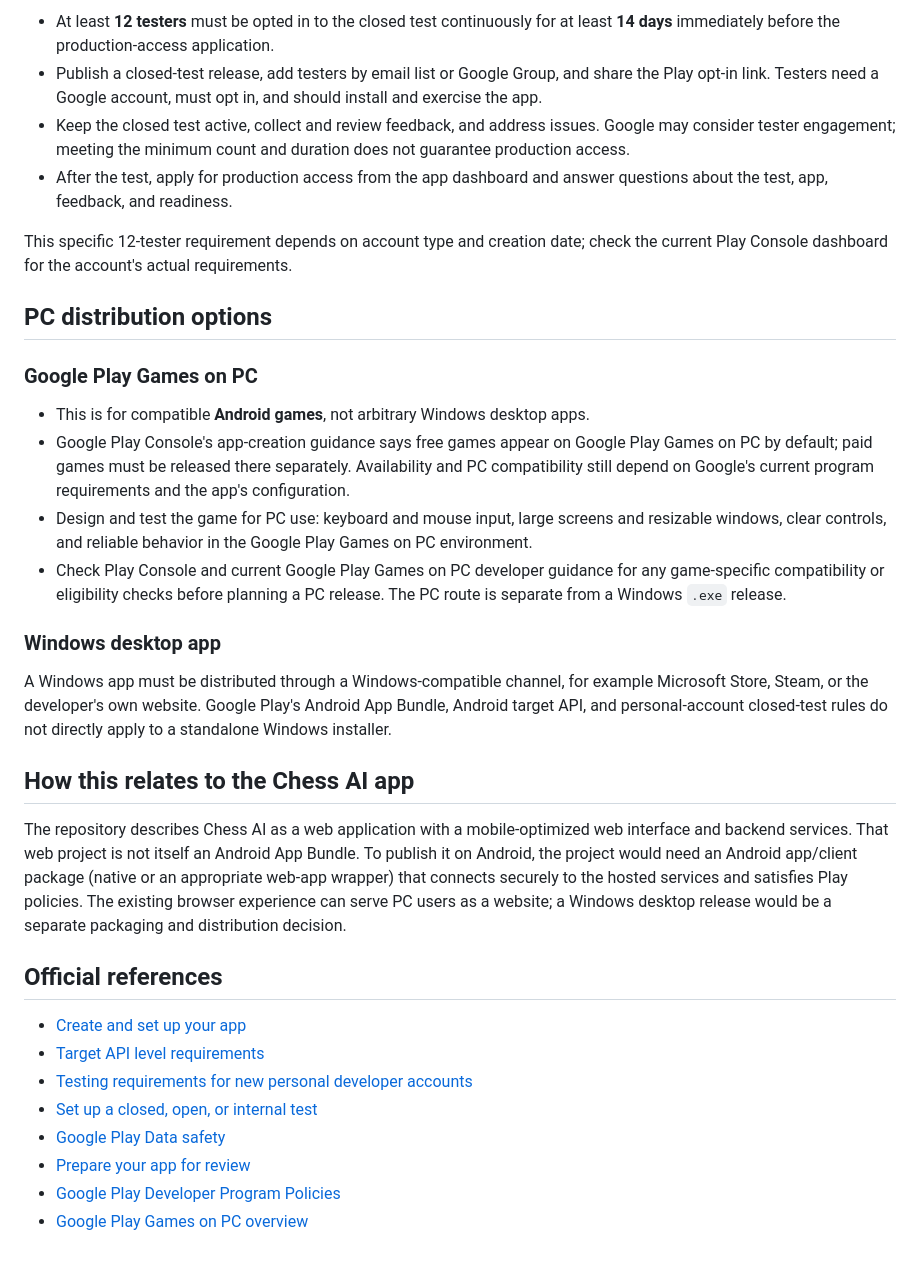
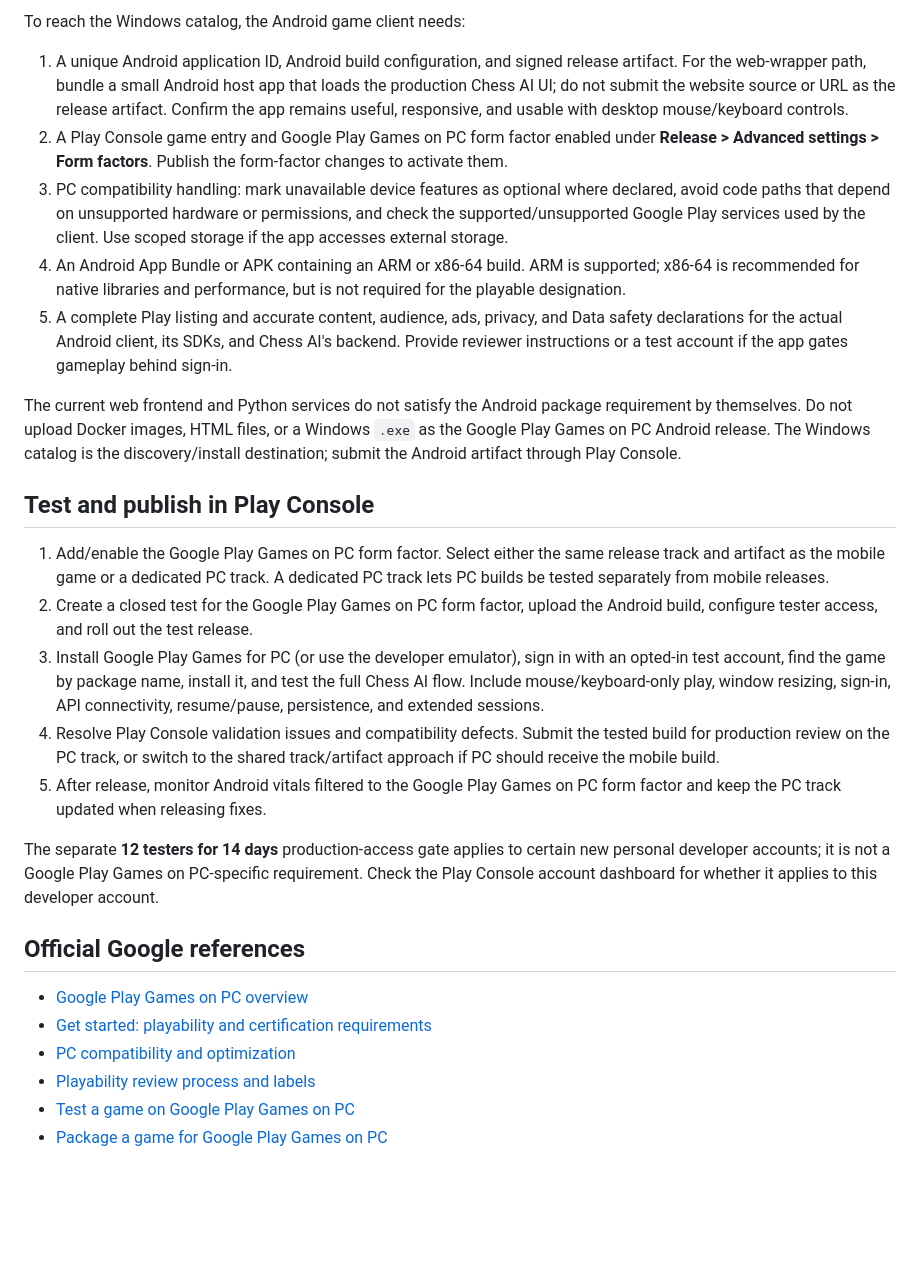
Before and after one commit to RouseRo/Chess-ai-app, a Markdown page: docs/GOOGLE_PLAY_PUBLISHING_REQUIREMENTS.md, the part around one of its changes. GitHub-like rendering; blank space fills up the shorter version.

```diff
--- a/docs/GOOGLE_PLAY_PUBLISHING_REQUIREMENTS.md
+++ b/docs/GOOGLE_PLAY_PUBLISHING_REQUIREMENTS.md
@@ -50,35 +39,29 @@ If the developer account is a **personal account created after November 13, 2023
 
-- At least **12 testers** must be opted in to the closed test continuously for at least **14 days** immediately before the production-access application.
-- Publish a closed-test release, add testers by email list or Google Group, and share the Play opt-in link. Testers need a Google account, must opt in, and should install and exercise the app.
-- Keep the closed test active, collect and review feedback, and address issues. Google may consider tester engagement; meeting the minimum count and duration does not guarantee production access.
-- After the test, apply for production access from the app dashboard and answer questions about the test, app, feedback, and readiness.
+To reach the Windows catalog, the Android game client needs:
 
-This specific 12-tester requirement depends on account type and creation date; check the current Play Console dashboard for the account's actual requirements.
+1. A unique Android application ID, Android build configuration, and signed release artifact. For the web-wrapper path, bundle a small Android host app that loads the production Chess AI UI; do not submit the website source or URL as the release artifact. Confirm the app remains useful, responsive, and usable with desktop mouse/keyboard controls.
+2. A Play Console game entry and Google Play Games on PC form factor enabled under **Release > Advanced settings > Form factors**. Publish the form-factor changes to activate them.
+3. PC compatibility handling: mark unavailable device features as optional where declared, avoid code paths that depend on unsupported hardware or permissions, and check the supported/unsupported Google Play services used by the client. Use scoped storage if the app accesses external storage.
+4. An Android App Bundle or APK containing an ARM or x86-64 build. ARM is supported; x86-64 is recommended for native libraries and performance, but is not required for the playable designation.
+5. A complete Play listing and accurate content, audience, ads, privacy, and Data safety declarations for the actual Android client, its SDKs, and Chess AI's backend. Provide reviewer instructions or a test account if the app gates gameplay behind sign-in.
 
-## PC distribution options
+The current web frontend and Python services do not satisfy the Android package requirement by themselves. Do not upload Docker images, HTML files, or a Windows `.exe` as the Google Play Games on PC Android release. The Windows catalog is the discovery/install destination; submit the Android artifact through Play Console.
 
-### Google Play Games on PC
+## Test and publish in Play Console
 
-- This is for compatible **Android games**, not arbitrary Windows desktop apps.
-- Google Play Console's app-creation guidance says free games appear on Google Play Games on PC by default; paid games must be released there separately. Availability and PC compatibility still depend on Google's current program requirements and the app's configuration.
-- Design and test the game for PC use: keyboard and mouse input, large screens and resizable windows, clear controls, and reliable behavior in the Google Play Games on PC environment.
-- Check Play Console and current Google Play Games on PC developer guidance for any game-specific compatibility or eligibility checks before planning a PC release. The PC route is separate from a Windows `.exe` release.
+1. Add/enable the Google Play Games on PC form factor. Select either the same release track and artifact as the mobile game or a dedicated PC track. A dedicated PC track lets PC builds be tested separately from mobile releases.
+2. Create a closed test for the Google Play Games on PC form factor, upload the Android build, configure tester access, and roll out the test release.
+3. Install Google Play Games for PC (or use the developer emulator), sign in with an opted-in test account, find the game by package name, install it, and test the full Chess AI flow. Include mouse/keyboard-only play, window resizing, sign-in, API connectivity, resume/pause, persistence, and extended sessions.
+4. Resolve Play Console validation issues and compatibility defects. Submit the tested build for production review on the PC track, or switch to the shared track/artifact approach if PC should receive the mobile build.
+5. After release, monitor Android vitals filtered to the Google Play Games on PC form factor and keep the PC track updated when releasing fixes.
 
-### Windows desktop app
+The separate **12 testers for 14 days** production-access gate applies to certain new personal developer accounts; it is not a Google Play Games on PC-specific requirement. Check the Play Console account dashboard for whether it applies to this developer account.
 
-A Windows app must be distributed through a Windows-compatible channel, for example Microsoft Store, Steam, or the developer's own website. Google Play's Android App Bundle, Android target API, and personal-account closed-test rules do not directly apply to a standalone Windows installer.
+## Official Google references
 
-## How this relates to the Chess AI app
-
-The repository describes Chess AI as a web application with a mobile-optimized web interface and backend services. That web project is not itself an Android App Bundle. To publish it on Android, the project would need an Android app/client package (native or an appropriate web-app wrapper) that connects securely to the hosted services and satisfies Play policies. The existing browser experience can serve PC users as a website; a Windows desktop release would be a separate packaging and distribution decision.
-
-## Official references
-
-- [Create and set up your app](https://support.google.com/googleplay/android-developer/answer/9859152)
-- [Target API level requirements](https://support.google.com/googleplay/android-developer/answer/11926878)
-- [Testing requirements for new personal developer accounts](https://support.google.com/googleplay/android-developer/answer/14151465)
-- [Set up a closed, open, or internal test](https://support.google.com/googleplay/android-developer/answer/9845334)
-- [Google Play Data safety](https://support.google.com/googleplay/android-developer/answer/10787469)
-- [Prepare your app for review](https://support.google.com/googleplay/android-developer/answer/9859455)
-- [Google Play Developer Program Policies](https://play.google/developer-content-policy/)
 - [Google Play Games on PC overview](https://developer.android.com/games/playgames/overview)
+- [Get started: playability and certification requirements](https://developer.android.com/games/playgames/start)
+- [PC compatibility and optimization](https://developer.android.com/games/playgames/pc-compatibility)
+- [Playability review process and labels](https://developer.android.com/games/playgames/checklist)
+- [Test a game on Google Play Games on PC](https://developer.android.com/games/playgames/development-test)
+- [Package a game for Google Play Games on PC](https://developer.android.com/games/playgames/development-package)
```
Also changed, not shown: other parts of docs/GOOGLE_PLAY_PUBLISHING_REQUIREMENTS.md (+23 -34 lines).
